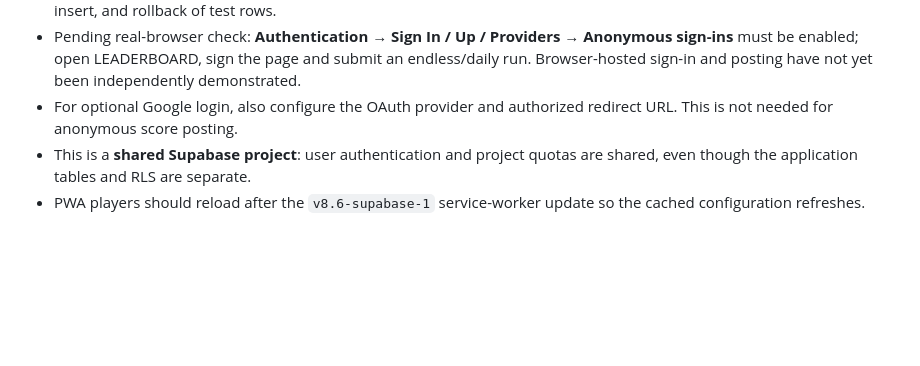
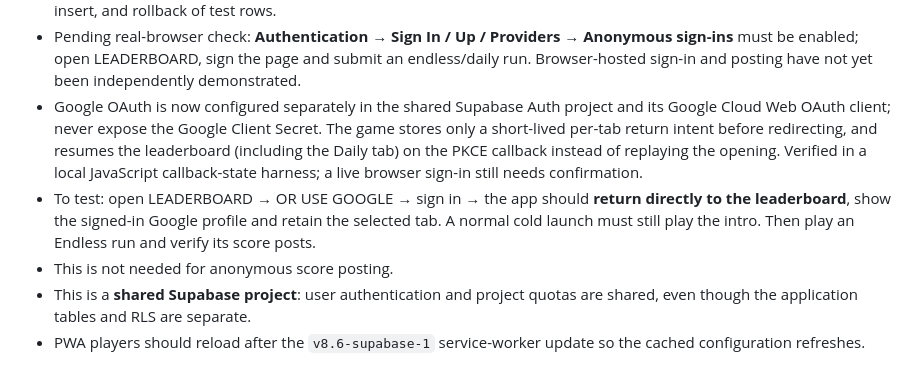
Before and after one commit to itsnotalwin/OneMoreGLM5.3flash, a Markdown page: README.md, the part around the change. Drawn GitHub-style; blank space fills up the shorter version.

Commit message:
docs: explain Google OAuth resume and its test coverage

```diff
--- a/README.md
+++ b/README.md
@@ -223,7 +223,9 @@ This variant is connected to the existing **Pinpoint** Supabase project `sffpyvx
 - `js/supabase-config.js` contains the project URL and **public publishable key**. Never put a Supabase secret/service-role key in browser code.
 - Database checks passed: simulated authenticated inserts and upserts to both game tables, denial of a different player's insert, and rollback of test rows.
 - Pending real-browser check: **Authentication → Sign In / Up / Providers → Anonymous sign-ins** must be enabled; open LEADERBOARD, sign the page and submit an endless/daily run. Browser-hosted sign-in and posting have not yet been independently demonstrated.
-- For optional Google login, also configure the OAuth provider and authorized redirect URL. This is not needed for anonymous score posting.
+- Google OAuth is now configured separately in the shared Supabase Auth project and its Google Cloud Web OAuth client; never expose the Google Client Secret. The game stores only a short-lived per-tab return intent before redirecting, and resumes the leaderboard (including the Daily tab) on the PKCE callback instead of replaying the opening. Verified in a local JavaScript callback-state harness; a live browser sign-in still needs confirmation.
+- To test: open LEADERBOARD → OR USE GOOGLE → sign in → the app should **return directly to the leaderboard**, show the signed-in Google profile and retain the selected tab. A normal cold launch must still play the intro. Then play an Endless run and verify its score posts.
+- This is not needed for anonymous score posting.
 - This is a **shared Supabase project**: user authentication and project quotas are shared, even though the application tables and RLS are separate.
 - PWA players should reload after the `v8.6-supabase-1` service-worker update so the cached configuration refreshes.
 
```
